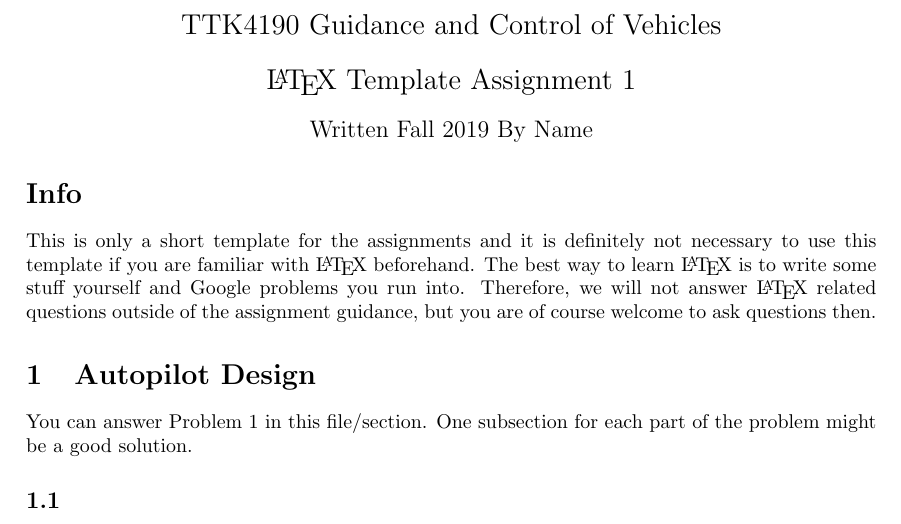
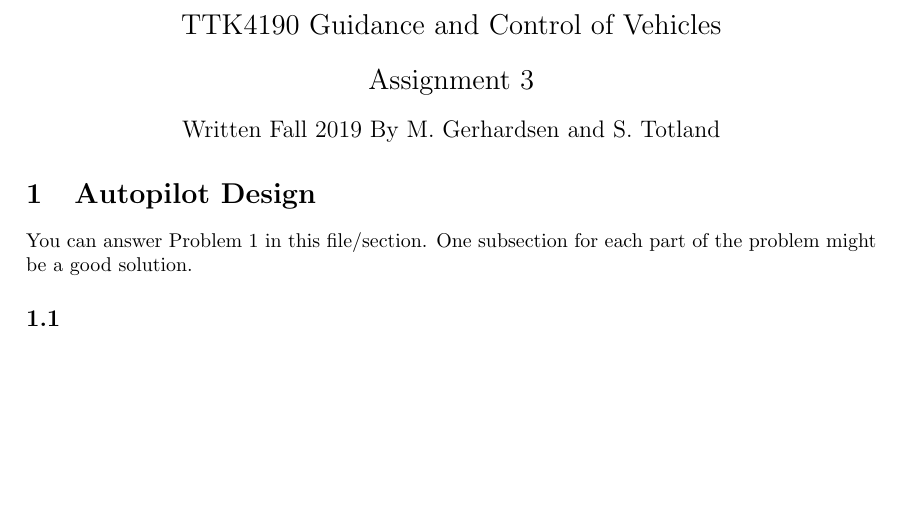
Before and after one commit to martiege/TTK4190-Assignment3, a LaTeX document (latex-code/ov.tex): part of page 1 of 4, cut so that both start at the same text, the shorter picture padded with empty space. Compiled offline with pdfLaTeX.

Commit message:
Clean up ov.tex, removing unnecessary text

```diff
--- a/latex-code/ov.tex
+++ b/latex-code/ov.tex
@@ -20,16 +20,13 @@
 \begin{center}
 \Large TTK4190 Guidance and Control of Vehicles \\
 \vspace{10pt}
-\Large \LaTeX{} Template Assignment 1 \\
+\Large Assignment 3 \\
 \vspace{10pt}
-\large Written Fall 2019 By Name
+\large Written Fall 2019 By M. Gerhardsen and S. Totland
 \end{center}
 \end{titlepage}
 
-\section*{Info}
-This is only a short template for the assignments and it is definitely not necessary to use this template if you are familiar with \LaTeX{} beforehand. The best way to learn \LaTeX{} is to write some stuff yourself and Google problems you run into. Therefore, we will not answer \LaTeX{} related questions outside of the assignment guidance, but you are of course welcome to ask questions then.
-
-\input{problem1}	% Use "\include" instead of "\input" if you want the section to start on a new page. "problem1" is a tex file included at this location in the document. It is possible to answer the whole assignment in the main file (paste everything from "problem1.tex" and "problem2.tex" here), but that restricts the readability. Therefore, one file is created for each problem.
+\input{problem1}
 \include{problem2}
 
 \bibliographystyle{IEEEtran}
```
